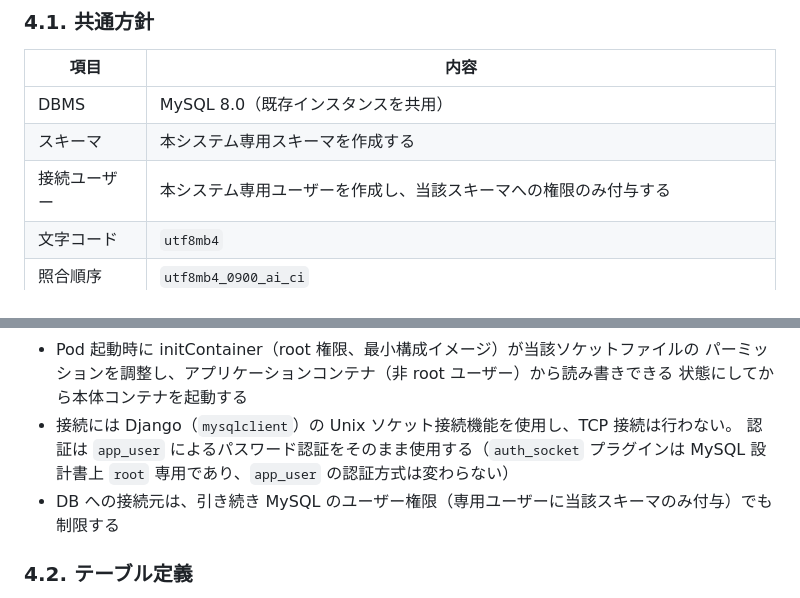
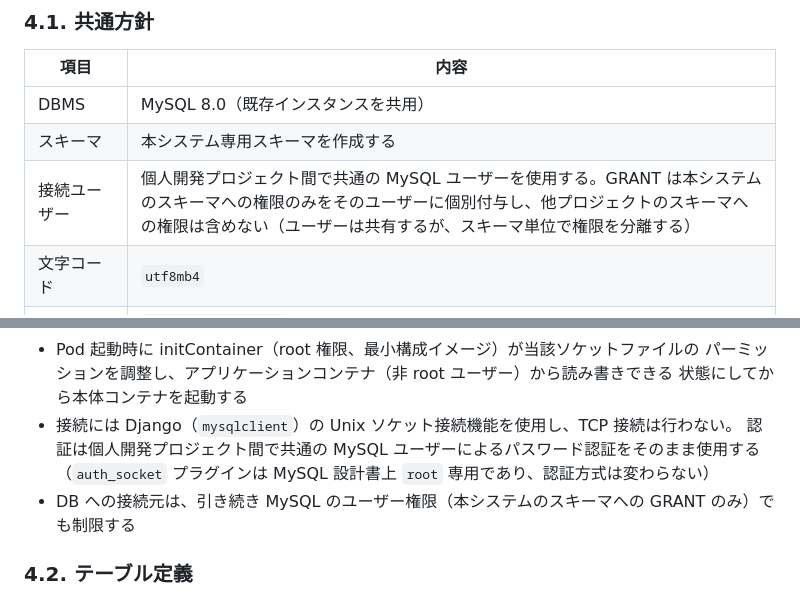
Before and after one commit to Seiya-Nakagawa/kakeibo, a Markdown page: docs/02.設計/基本設計書.md, 2 parts joined by grey strips. Drawn GitHub-style.

Commit message:
docs: 本番DBの接続ユーザーを個人開発プロジェクト間で共通化する方針に変更
基本設計書4.1節の接続ユーザー方針を、本システム専用ユーザーから
個人開発プロジェクト間で共通のMySQLユーザー（スキーマ単位でGRANTを分離）
に変更した。ローカル開発環境のDB_USERはdev-dbuserに変更済み。

Co-Authored-By: Claude Sonnet 5 <noreply@anthropic.com>

```diff
--- a/docs/02.設計/基本設計書.md
+++ b/docs/02.設計/基本設計書.md
@@ -169,7 +169,7 @@ Gmail のラベルで絞り込んだメールに対し、発信元アドレス
 | ---- | ---- |
 | DBMS | MySQL 8.0（既存インスタンスを共用） |
 | スキーマ | 本システム専用スキーマを作成する |
-| 接続ユーザー | 本システム専用ユーザーを作成し、当該スキーマへの権限のみ付与する |
+| 接続ユーザー | 個人開発プロジェクト間で共通の MySQL ユーザーを使用する。GRANT は本システムのスキーマへの権限のみをそのユーザーに個別付与し、他プロジェクトのスキーマへの権限は含めない（ユーザーは共有するが、スキーマ単位で権限を分離する） |
 | 文字コード | `utf8mb4` |
 | 照合順序 | `utf8mb4_0900_ai_ci` |
 | 金額の型 | 整数（円）。浮動小数点数を用いない |
@@ -202,9 +202,9 @@ Gmail のラベルで絞り込んだメールに対し、発信元アドレス
   パーミッションを調整し、アプリケーションコンテナ（非 root ユーザー）から読み書きできる
   状態にしてから本体コンテナを起動する
 - 接続には Django（`mysqlclient`）の Unix ソケット接続機能を使用し、TCP 接続は行わない。
-  認証は `app_user` によるパスワード認証をそのまま使用する（`auth_socket` プラグインは
-  MySQL 設計書上 `root` 専用であり、`app_user` の認証方式は変わらない）
-- DB への接続元は、引き続き MySQL のユーザー権限（専用ユーザーに当該スキーマのみ付与）でも制限する
+  認証は個人開発プロジェクト間で共通の MySQL ユーザーによるパスワード認証をそのまま使用する
+  （`auth_socket` プラグインは MySQL 設計書上 `root` 専用であり、認証方式は変わらない）
+- DB への接続元は、引き続き MySQL のユーザー権限（本システムのスキーマへの GRANT のみ）でも制限する
 
 ### 4.2. テーブル定義
 
```
